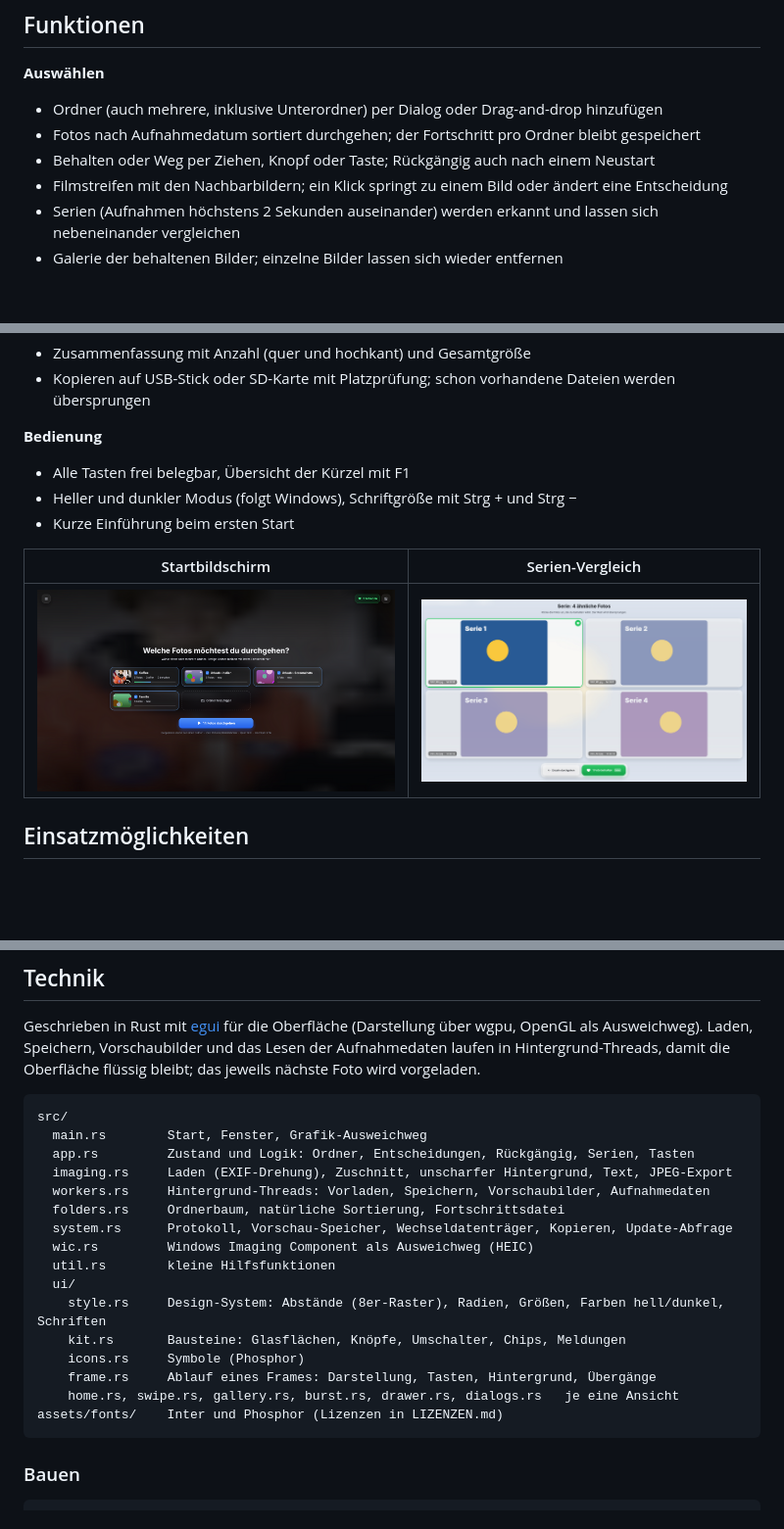
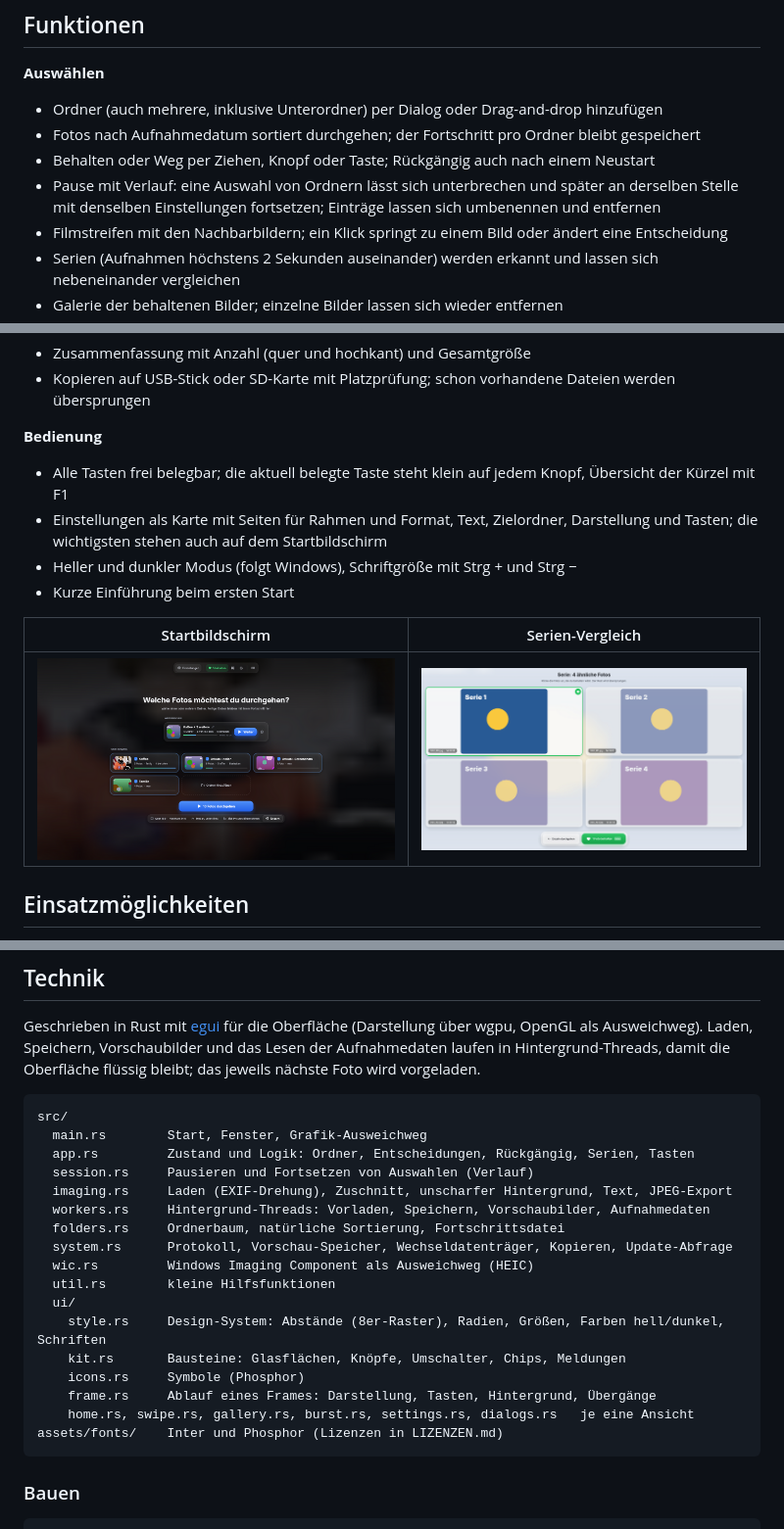
Before and after one commit to FlorianFriebe/bilderrahmen-swiper, a Markdown page: README.md, 3 parts joined by grey strips. Shown at 98% size. Rendered like a GitHub page; pictures changed too: docs/start.png; blank space fills up the shorter version.

````diff
--- a/README.md
+++ b/README.md
@@ -23,6 +23,7 @@ steht ein Ordner, der direkt auf Stick oder SD-Karte kopiert werden kann.
 - Ordner (auch mehrere, inklusive Unterordner) per Dialog oder Drag-and-drop hinzufügen
 - Fotos nach Aufnahmedatum sortiert durchgehen; der Fortschritt pro Ordner bleibt gespeichert
 - Behalten oder Weg per Ziehen, Knopf oder Taste; Rückgängig auch nach einem Neustart
+- Pause mit Verlauf: eine Auswahl von Ordnern lässt sich unterbrechen und später an derselben Stelle mit denselben Einstellungen fortsetzen; Einträge lassen sich umbenennen und entfernen
 - Filmstreifen mit den Nachbarbildern; ein Klick springt zu einem Bild oder ändert eine Entscheidung
 - Serien (Aufnahmen höchstens 2 Sekunden auseinander) werden erkannt und lassen sich nebeneinander vergleichen
 - Galerie der behaltenen Bilder; einzelne Bilder lassen sich wieder entfernen
@@ -42,7 +43,8 @@ steht ein Ordner, der direkt auf Stick oder SD-Karte kopiert werden kann.
 - Kopieren auf USB-Stick oder SD-Karte mit Platzprüfung; schon vorhandene Dateien werden übersprungen
 
 **Bedienung**
-- Alle Tasten frei belegbar, Übersicht der Kürzel mit F1
+- Alle Tasten frei belegbar; die aktuell belegte Taste steht klein auf jedem Knopf, Übersicht der Kürzel mit F1
+- Einstellungen als Karte mit Seiten für Rahmen und Format, Text, Zielordner, Darstellung und Tasten; die wichtigsten stehen auch auf dem Startbildschirm
 - Heller und dunkler Modus (folgt Windows), Schriftgröße mit Strg + und Strg −
 - Kurze Einführung beim ersten Start
 
@@ -87,6 +89,7 @@ nächste Foto wird vorgeladen.
 src/
   main.rs        Start, Fenster, Grafik-Ausweichweg
   app.rs         Zustand und Logik: Ordner, Entscheidungen, Rückgängig, Serien, Tasten
+  session.rs     Pausieren und Fortsetzen von Auswahlen (Verlauf)
   imaging.rs     Laden (EXIF-Drehung), Zuschnitt, unscharfer Hintergrund, Text, JPEG-Export
   workers.rs     Hintergrund-Threads: Vorladen, Speichern, Vorschaubilder, Aufnahmedaten
   folders.rs     Ordnerbaum, natürliche Sortierung, Fortschrittsdatei
@@ -98,7 +101,7 @@ src/
     kit.rs       Bausteine: Glasflächen, Knöpfe, Umschalter, Chips, Meldungen
     icons.rs     Symbole (Phosphor)
     frame.rs     Ablauf eines Frames: Darstellung, Tasten, Hintergrund, Übergänge
-    home.rs, swipe.rs, gallery.rs, burst.rs, drawer.rs, dialogs.rs   je eine Ansicht
+    home.rs, swipe.rs, gallery.rs, burst.rs, settings.rs, dialogs.rs   je eine Ansicht
 assets/fonts/    Inter und Phosphor (Lizenzen in LIZENZEN.md)
 ```
 
````
Also changed, not shown: ANLEITUNG.md (+32 -20 lines), 16 other files.
